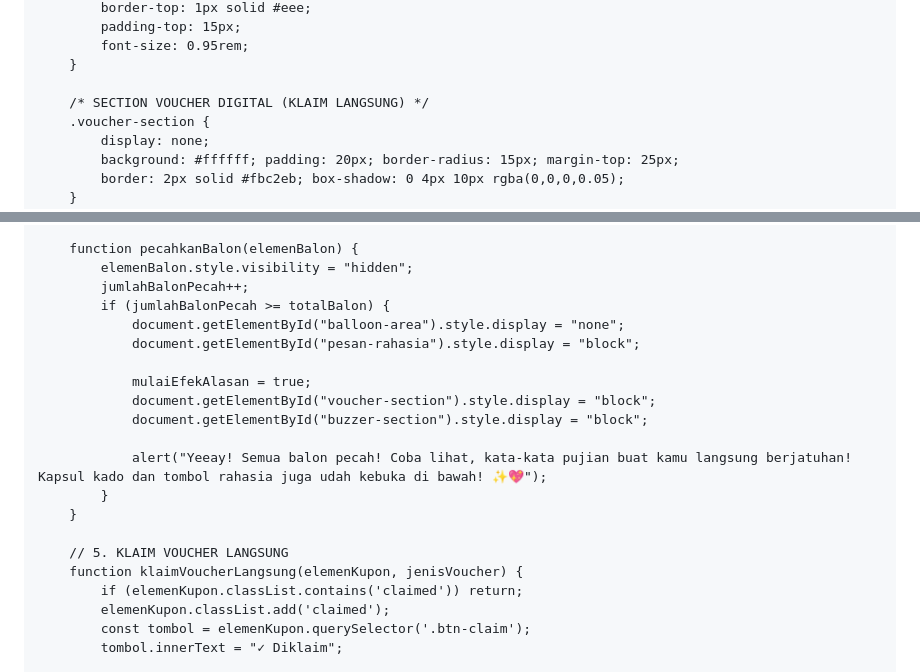
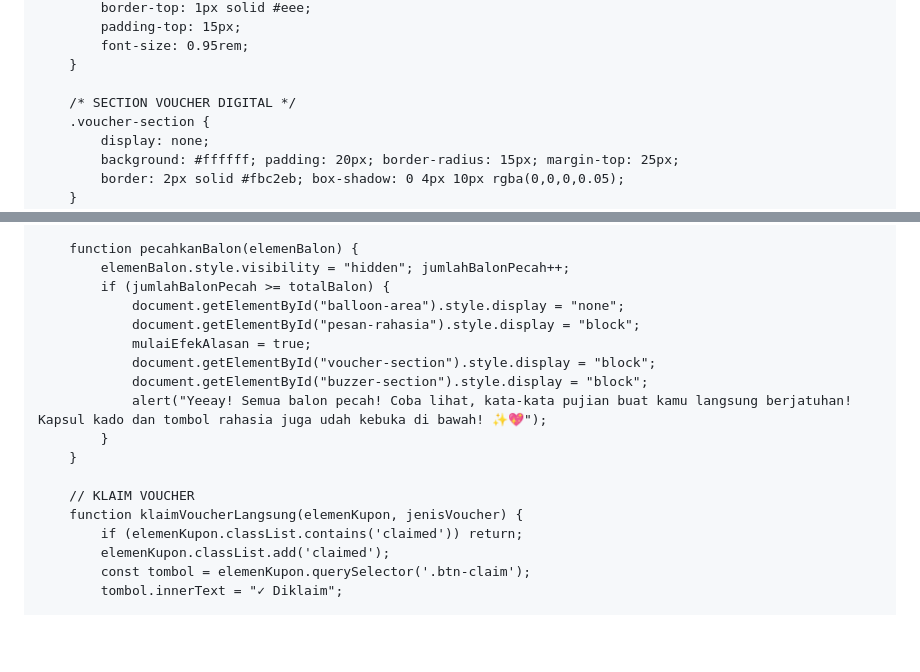
Before and after one commit to msyqiii/zaraaaaa, a Markdown page: README.md, 2 parts joined by grey strips. Rendered like a GitHub page; blank space fills up the shorter version.

```diff
--- a/README.md
+++ b/README.md
@@ -200,7 +200,7 @@
             font-size: 0.95rem;
         }
 
-        /* SECTION VOUCHER DIGITAL (KLAIM LANGSUNG) */
+        /* SECTION VOUCHER DIGITAL */
         .voucher-section {
             display: none;
             background: #ffffff; padding: 20px; border-radius: 15px; margin-top: 25px;
@@ -434,21 +411,18 @@
         }
 
         function pecahkanBalon(elemenBalon) {
-            elemenBalon.style.visibility = "hidden";
-            jumlahBalonPecah++;
+            elemenBalon.style.visibility = "hidden"; jumlahBalonPecah++;
             if (jumlahBalonPecah >= totalBalon) {
                 document.getElementById("balloon-area").style.display = "none";
                 document.getElementById("pesan-rahasia").style.display = "block";
-
                 mulaiEfekAlasan = true;
                 document.getElementById("voucher-section").style.display = "block";
                 document.getElementById("buzzer-section").style.display = "block";
-
                 alert("Yeeay! Semua balon pecah! Coba lihat, kata-kata pujian buat kamu langsung berjatuhan! Kapsul kado dan tombol rahasia juga udah kebuka di bawah! ✨💖");
             }
         }
 
-        // 5. KLAIM VOUCHER LANGSUNG
+        // KLAIM VOUCHER
         function klaimVoucherLangsung(elemenKupon, jenisVoucher) {
             if (elemenKupon.classList.contains('claimed')) return;
             elemenKupon.classList.add('claimed');
```
Also changed, not shown: other parts of README.md (+29 -58 lines).
